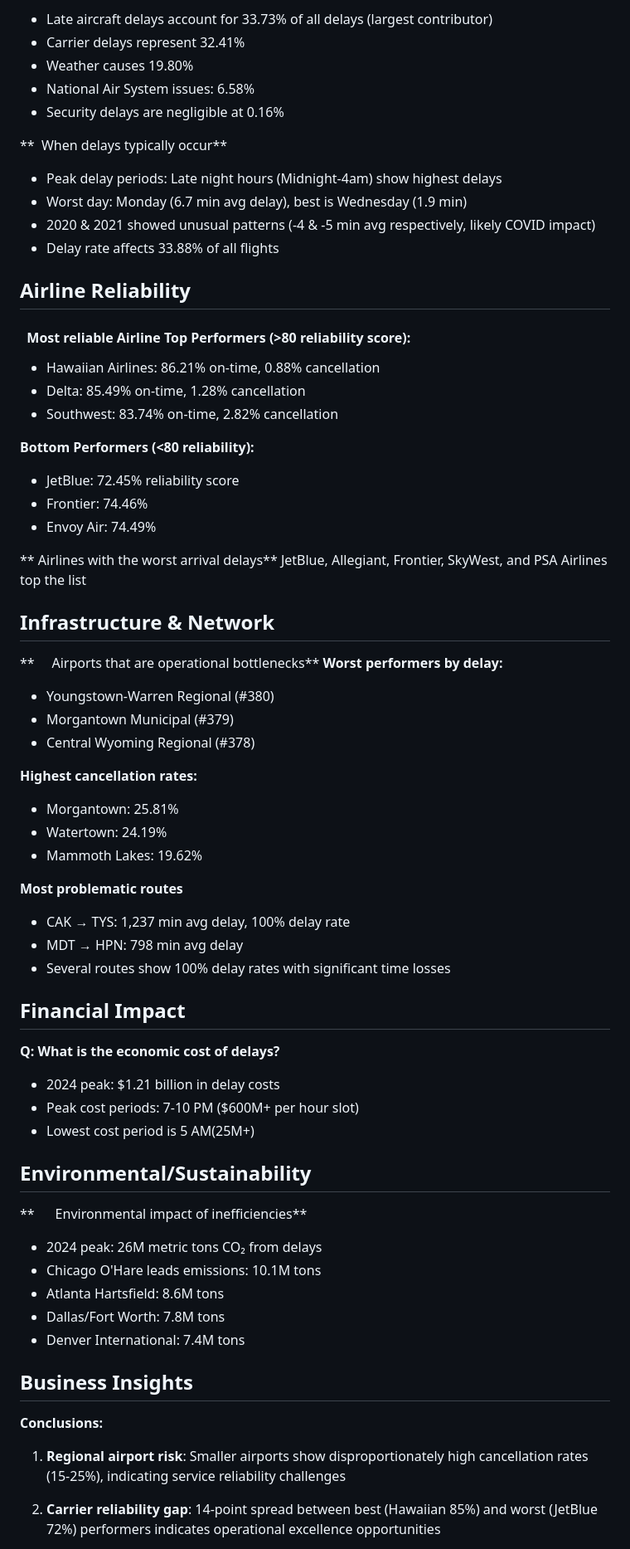
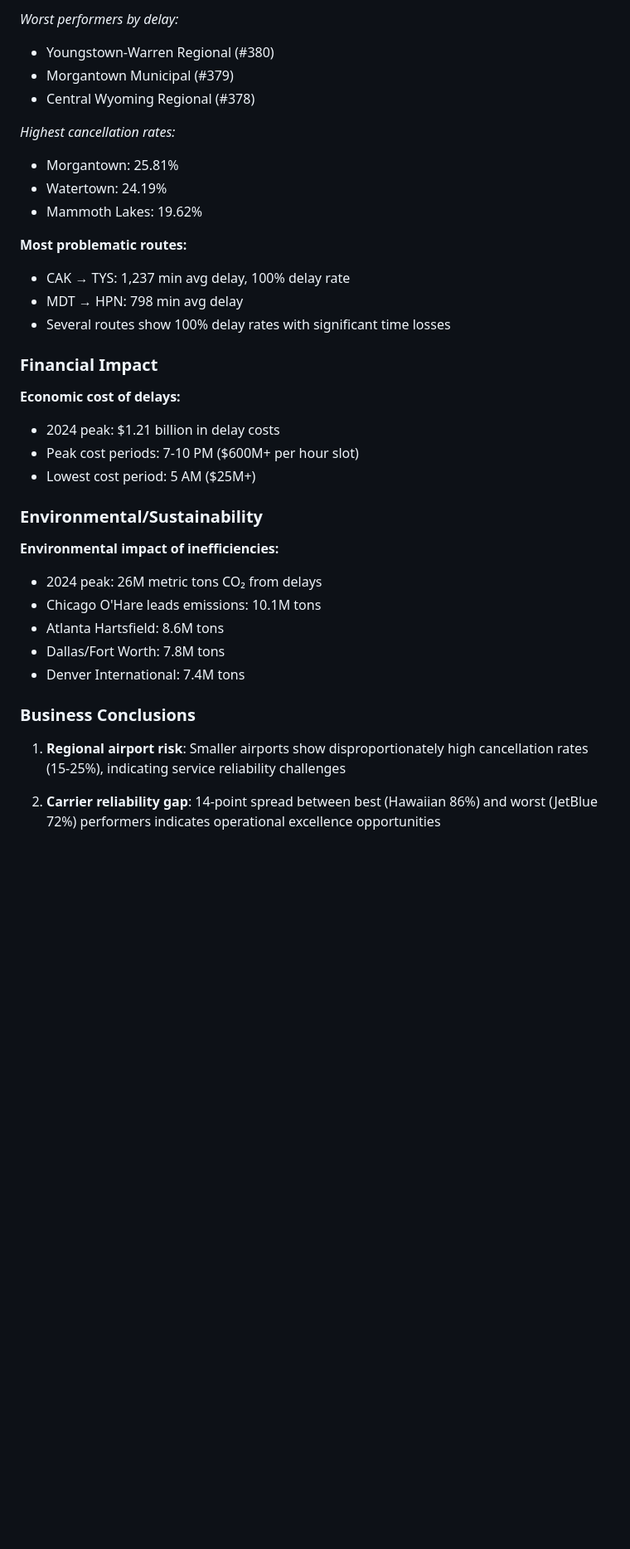
Before and after one commit to Anne-Wambaire-Mwangi/USA-flight-operations-analysis, a Markdown page: README.md, the part around the change printed below. Shown: that part at 83% size. Drawn GitHub-style; blank space fills up the shorter version.

```diff
--- a/README.md
+++ b/README.md
@@ -134,76 +142,36 @@ Highlights include:
 
-* Late aircraft delays account for 33.73% of all delays (largest contributor)
-* Carrier delays represent 32.41%
-* Weather causes 19.80%
-* National Air System issues: 6.58%
-* Security delays are negligible at 0.16%
+*Worst performers by delay:*
+- Youngstown-Warren Regional (#380)
+- Morgantown Municipal (#379)
+- Central Wyoming Regional (#378)
 
-**  When  delays typically occur**
+*Highest cancellation rates:*
+- Morgantown: 25.81%
+- Watertown: 24.19%
+- Mammoth Lakes: 19.62%
 
-* Peak delay periods: Late night hours (Midnight-4am) show highest delays
-* Worst day: Monday (6.7 min avg delay), best is Wednesday (1.9 min)
-* 2020 & 2021 showed unusual patterns (-4 & -5 min avg respectively, likely COVID impact)
-* Delay rate affects 33.88% of all flights
+**Most problematic routes:**
+- CAK → TYS: 1,237 min avg delay, 100% delay rate
+- MDT → HPN: 798 min avg delay
+- Several routes show 100% delay rates with significant time losses
 
-## Airline Reliability
+### Financial Impact
+**Economic cost of delays:**
+- 2024 peak: $1.21 billion in delay costs
+- Peak cost periods: 7-10 PM ($600M+ per hour slot)
+- Lowest cost period: 5 AM ($25M+)
 
-####   Most reliable Airline Top Performers (>80 reliability score):
+### Environmental/Sustainability
+**Environmental impact of inefficiencies:**
+- 2024 peak: 26M metric tons CO₂ from delays
+- Chicago O'Hare leads emissions: 10.1M tons
+- Atlanta Hartsfield: 8.6M tons
+- Dallas/Fort Worth: 7.8M tons
+- Denver International: 7.4M tons
 
-* Hawaiian Airlines: 86.21% on-time, 0.88% cancellation
-* Delta: 85.49% on-time, 1.28% cancellation
-* Southwest: 83.74% on-time, 2.82% cancellation
-
-**Bottom Performers (<80 reliability):**
-
-* JetBlue: 72.45% reliability score
-* Frontier: 74.46%
-* Envoy Air: 74.49%
-
-** Airlines with the worst arrival delays** JetBlue, Allegiant, Frontier, SkyWest, and PSA Airlines top the list
-
-## Infrastructure & Network
-
-**     Airports that are operational bottlenecks** **Worst performers by delay:**
-
-* Youngstown-Warren Regional (#380)
-* Morgantown Municipal (#379)
-* Central Wyoming Regional (#378)
-
-**Highest cancellation rates:**
-
-* Morgantown: 25.81%
-* Watertown: 24.19%
-* Mammoth Lakes: 19.62%
-
-**Most problematic routes**
-
-* CAK → TYS: 1,237 min avg delay, 100% delay rate
-* MDT → HPN: 798 min avg delay
-* Several routes show 100% delay rates with significant time losses
-
-## Financial Impact
-
-**Q: What is the economic cost of delays?**
-
-* 2024 peak: $1.21 billion in delay costs
-* Peak cost periods: 7-10 PM ($600M+ per hour slot)
-* Lowest cost period is 5 AM(25M+)
-
-## Environmental/Sustainability
-
-**      Environmental impact of inefficiencies**
-
-* 2024 peak: 26M metric tons CO₂ from delays
-* Chicago O'Hare leads emissions: 10.1M tons
-* Atlanta Hartsfield: 8.6M tons
-* Dallas/Fort Worth: 7.8M tons
-* Denver International: 7.4M tons
-
-## Business Insights
-
-**Conclusions:**
+### Business Conclusions
 
 1. **Regional airport risk**: Smaller airports show disproportionately high cancellation rates (15-25%), indicating service reliability challenges
 
-2. **Carrier reliability gap**: 14-point spread between best (Hawaiian 85%) and worst (JetBlue 72%) performers indicates operational excellence opportunities
+2. **Carrier reliability gap**: 14-point spread between best (Hawaiian 86%) and worst (JetBlue 72%) performers indicates operational excellence opportunities
 
```
Also changed, not shown: other parts of README.md (+110 -102 lines).
